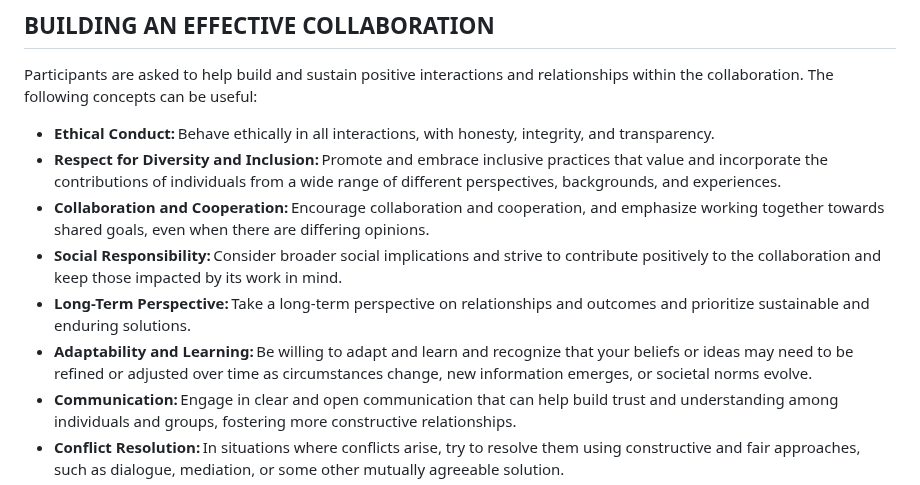
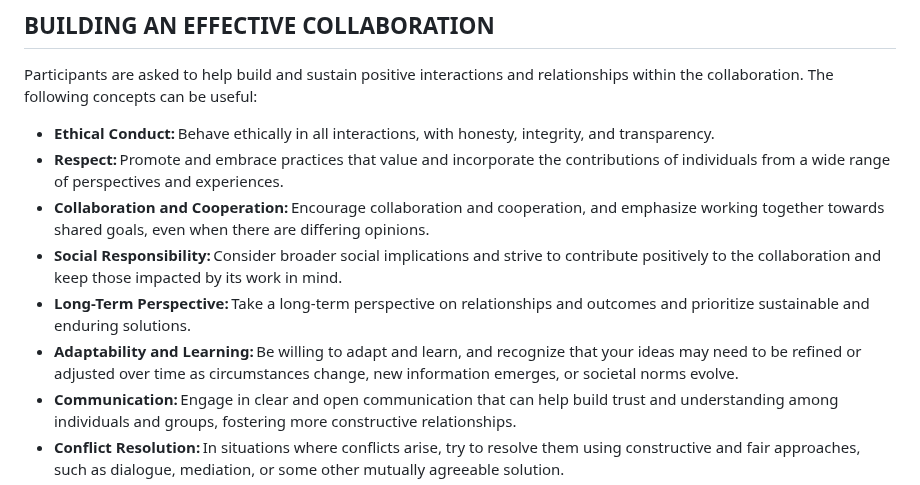
Before and after one commit to dotbts/BPA, a Markdown page: documents/drafts/CollaborationFramework.md, the part around the change. Rendered like a GitHub page.

Commit message:
Edits made to reflect administration directives
Signed-off-by: jaydavisbts <156857481+jaydavisbts@users.noreply.github.com>

```diff
--- a/documents/drafts/CollaborationFramework.md
+++ b/documents/drafts/CollaborationFramework.md
@@ -87,11 +87,11 @@ The NC-BPAID MAY employ the tools and mediums best suited to meet its responsibi
 Participants are asked to help build and sustain positive interactions and relationships within the collaboration. The following concepts can be useful:
 
 * __Ethical Conduct:__ Behave ethically in all interactions, with honesty, integrity, and transparency.
-* __Respect for Diversity and Inclusion:__ Promote and embrace inclusive practices that value and incorporate the contributions of individuals from a wide range of different perspectives, backgrounds, and experiences.
+* __Respect:__ Promote and embrace practices that value and incorporate the contributions of individuals from a wide range of perspectives and experiences.
 * __Collaboration and Cooperation:__ Encourage collaboration and cooperation, and emphasize working together towards shared goals, even when there are differing opinions.
 * __Social Responsibility:__ Consider broader social implications and strive to contribute positively to the collaboration and keep those impacted by its work in mind.
 * __Long-Term Perspective:__ Take a long-term perspective on relationships and outcomes and prioritize sustainable and enduring solutions.
-* __Adaptability and Learning:__ Be willing to adapt and learn and recognize that your beliefs or ideas may need to be refined or adjusted over time as circumstances change, new information emerges, or societal norms evolve.
+* __Adaptability and Learning:__ Be willing to adapt and learn, and recognize that your ideas may need to be refined or adjusted over time as circumstances change, new information emerges, or societal norms evolve.
 * __Communication:__ Engage in clear and open communication that can help build trust and understanding among individuals and groups, fostering more constructive relationships.
 * __Conflict Resolution:__ In situations where conflicts arise, try to resolve them using constructive and fair approaches, such as dialogue, mediation, or some other mutually agreeable solution.
 * __Personal and Organizational Development:__ Prioritize ongoing personal and organizational development, including continuous learning and reflection.
```
